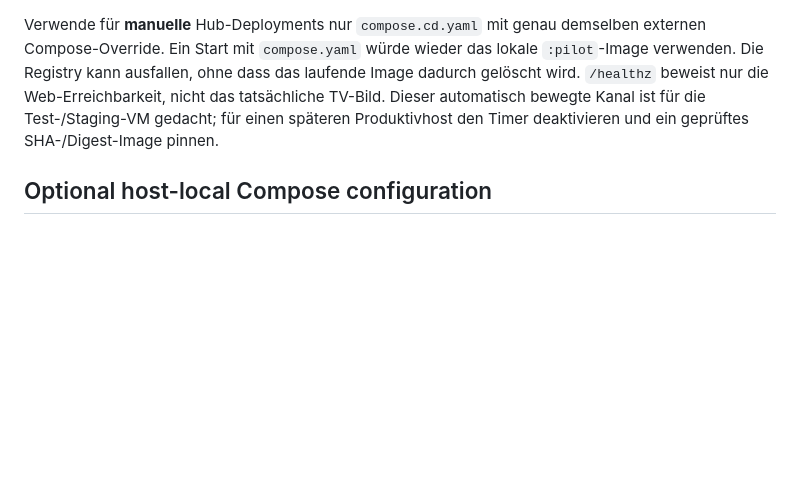
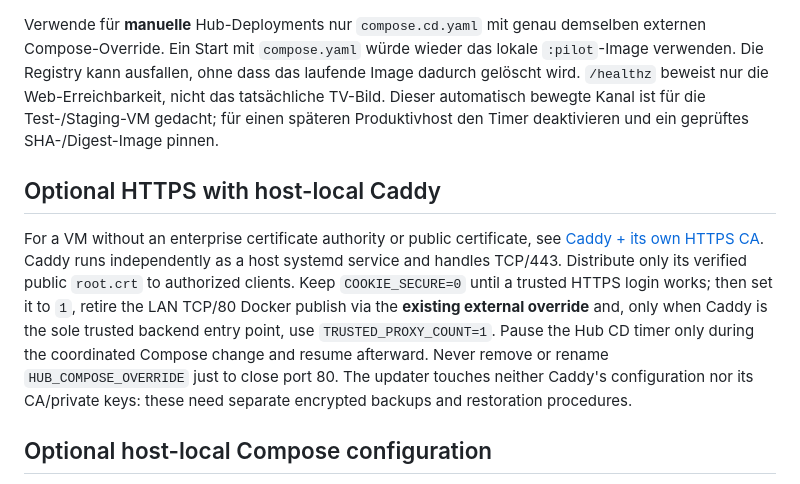
Before and after one commit to ffworker/anthias-hub, a Markdown page: docs/auto-deploy.md, the part around the change. Rendered like a GitHub page; blank space fills up the shorter version.

Commit message:
docs(cd): note host Caddy CA independence and safe cookie rollout

```diff
--- a/docs/auto-deploy.md
+++ b/docs/auto-deploy.md
@@ -51,6 +51,21 @@ sudo systemctl stop anthias-hub-cd.timer     # Auto-Deploy pausieren
 
 Verwende für **manuelle** Hub-Deployments nur `compose.cd.yaml` mit genau demselben externen Compose-Override. Ein Start mit `compose.yaml` würde wieder das lokale `:pilot`-Image verwenden. Die Registry kann ausfallen, ohne dass das laufende Image dadurch gelöscht wird. `/healthz` beweist nur die Web-Erreichbarkeit, nicht das tatsächliche TV-Bild. Dieser automatisch bewegte Kanal ist für die Test-/Staging-VM gedacht; für einen späteren Produktivhost den Timer deaktivieren und ein geprüftes SHA-/Digest-Image pinnen.
 
+## Optional HTTPS with host-local Caddy
+
+For a VM without an enterprise certificate authority or public certificate,
+see [Caddy + its own HTTPS CA](network-access.md#d-optional-caddy--your-own-internal-https-ca-no-external-ca-required).
+Caddy runs independently as a host systemd service and handles TCP/443.
+Distribute only its verified public `root.crt` to authorized clients. Keep
+`COOKIE_SECURE=0` until a trusted HTTPS login works; then set it to `1`,
+retire the LAN TCP/80 Docker publish via the **existing external override**
+and, only when Caddy is the sole trusted backend entry point, use
+`TRUSTED_PROXY_COUNT=1`. Pause the Hub CD timer only during the coordinated
+Compose change and resume afterward. Never remove or rename
+`HUB_COMPOSE_OVERRIDE` just to close port 80. The updater touches neither
+Caddy's configuration nor its CA/private keys: these need separate encrypted
+backups and restoration procedures.
+
 ## Optional host-local Compose configuration
 
 For a separately approved LAN bind or TLS deployment, set `HUB_COMPOSE_OVERRIDE=/ABSOLUTE/PATH/TO/override.yaml` in the **private** `.env` (see [network-access.md](network-access.md)). The updater includes it in `docker compose -f compose.cd.yaml -f ...` for status, pull, update **and rollback**, and stops if the file is missing. The setup script also honors this setting. Manual commands in this guide require the same additional `-f` argument if an override is active; do not run base-only `up` on an overridden service. This option does not make the `:latest` updater production safe.
```
